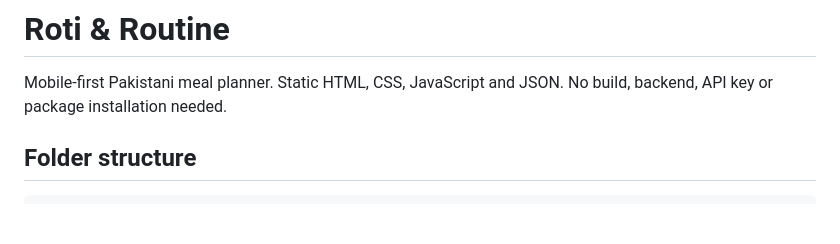
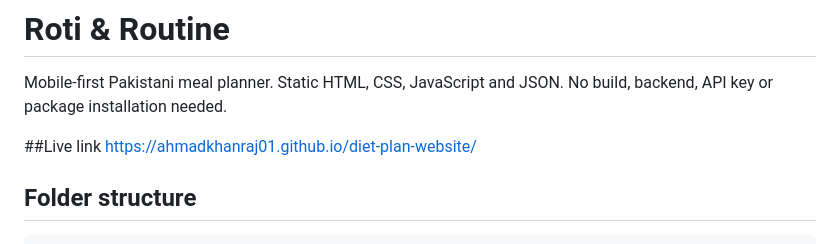
Before and after one commit to ahmadkhanraj01/diet-plan-website, a Markdown page: README.md, the part around the change. GitHub-like rendering; blank space fills up the shorter version.

Commit message:
Add live link to project in README
Added live link to the README for easy access.

````diff
--- a/README.md
+++ b/README.md
@@ -1,5 +1,8 @@
 # Roti & Routine
 Mobile-first Pakistani meal planner. Static HTML, CSS, JavaScript and JSON. No build, backend, API key or package installation needed.
+
+##Live link
+https://ahmadkhanraj01.github.io/diet-plan-website/
 
 ## Folder structure
 ```text
````
